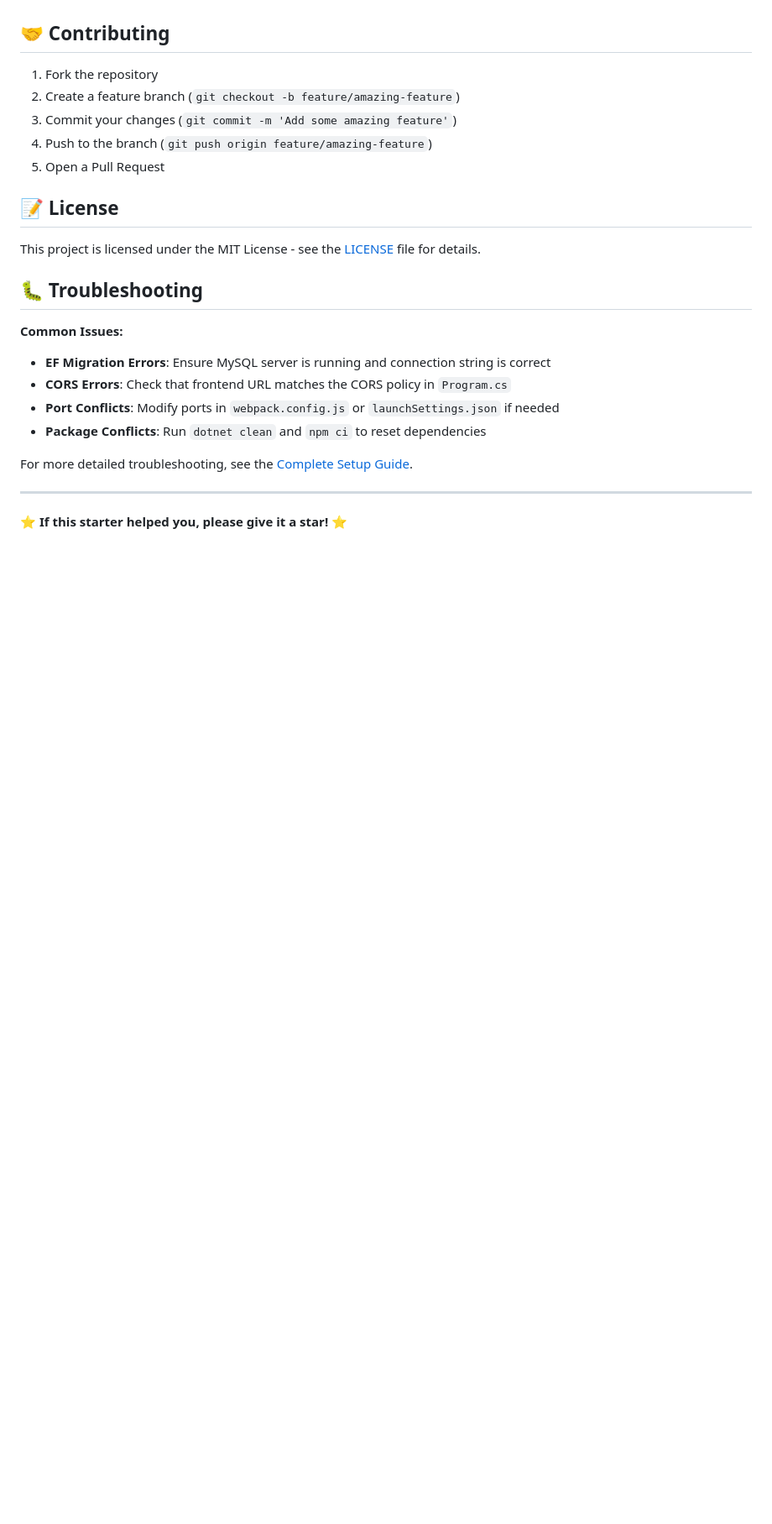
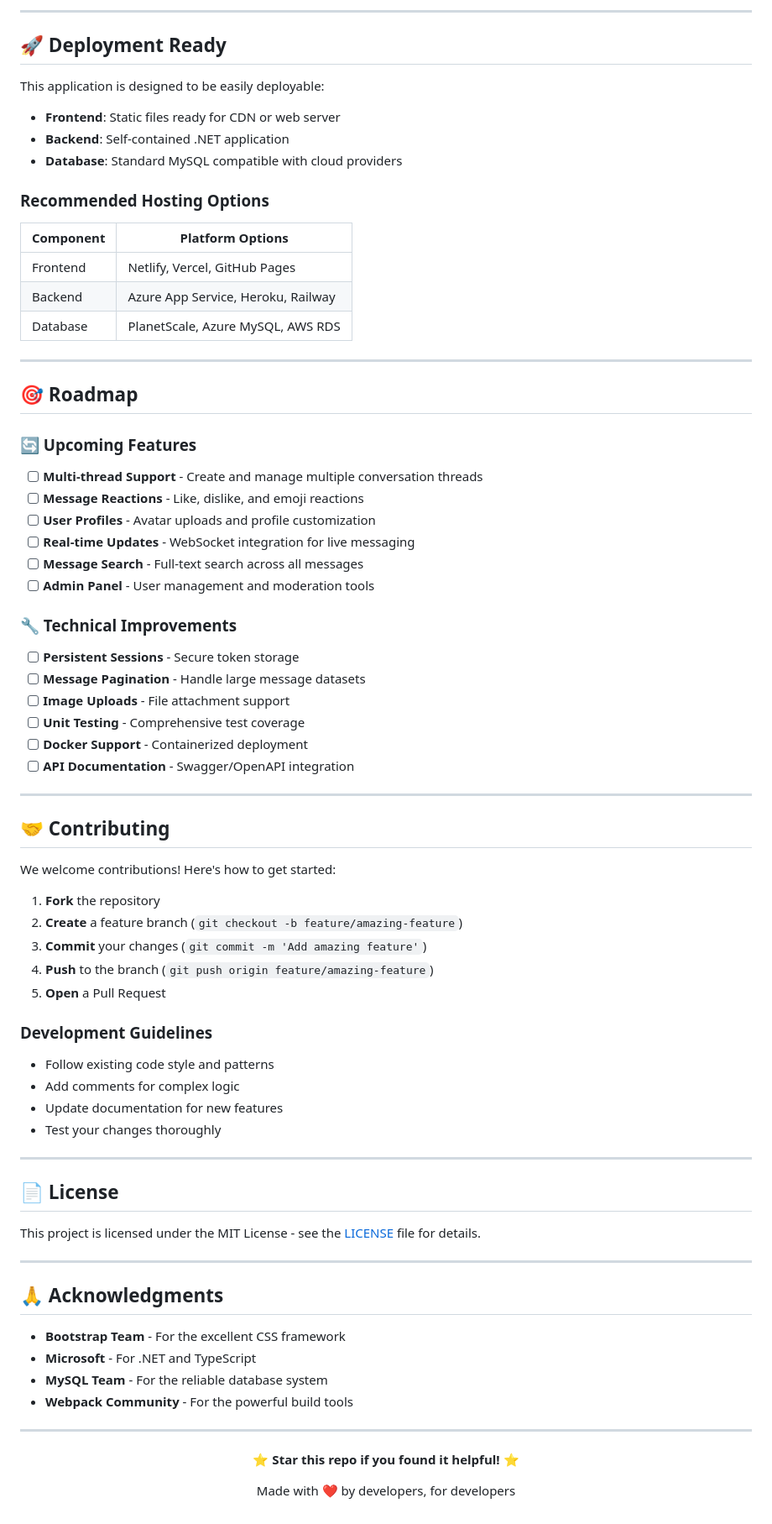
Before and after one commit to decourtney/dotnet-messageboard, a Markdown page: README.md, the part around one of its changes. Shown at 84% size. Drawn GitHub-style; blank space fills up the shorter version.

```diff
--- a/README.md
+++ b/README.md
@@ -158,26 +240,82 @@ This starter provides the foundation for building:
+</details>
+
+---
+
+## 🚀 Deployment Ready
+
+This application is designed to be easily deployable:
+
+- **Frontend**: Static files ready for CDN or web server
+- **Backend**: Self-contained .NET application
+- **Database**: Standard MySQL compatible with cloud providers
+
+### Recommended Hosting Options
+
+| Component | Platform Options |
+|-----------|------------------|
+| Frontend | Netlify, Vercel, GitHub Pages |
+| Backend | Azure App Service, Heroku, Railway |
+| Database | PlanetScale, Azure MySQL, AWS RDS |
+
+---
+
+## 🎯 Roadmap
+
+### 🔄 Upcoming Features
+- [ ] **Multi-thread Support** - Create and manage multiple conversation threads
+- [ ] **Message Reactions** - Like, dislike, and emoji reactions
+- [ ] **User Profiles** - Avatar uploads and profile customization
+- [ ] **Real-time Updates** - WebSocket integration for live messaging
+- [ ] **Message Search** - Full-text search across all messages
+- [ ] **Admin Panel** - User management and moderation tools
+
+### 🔧 Technical Improvements
+- [ ] **Persistent Sessions** - Secure token storage
+- [ ] **Message Pagination** - Handle large message datasets
+- [ ] **Image Uploads** - File attachment support
+- [ ] **Unit Testing** - Comprehensive test coverage
+- [ ] **Docker Support** - Containerized deployment
+- [ ] **API Documentation** - Swagger/OpenAPI integration
+
+---
 
 ## 🤝 Contributing
 
-1. Fork the repository
-2. Create a feature branch (`git checkout -b feature/amazing-feature`)
-3. Commit your changes (`git commit -m 'Add some amazing feature'`)
-4. Push to the branch (`git push origin feature/amazing-feature`)
-5. Open a Pull Request
+We welcome contributions! Here's how to get started:
 
-## 📝 License
+1. **Fork** the repository
+2. **Create** a feature branch (`git checkout -b feature/amazing-feature`)
+3. **Commit** your changes (`git commit -m 'Add amazing feature'`)
+4. **Push** to the branch (`git push origin feature/amazing-feature`)
+5. **Open** a Pull Request
+
+### Development Guidelines
+- Follow existing code style and patterns
+- Add comments for complex logic
+- Update documentation for new features
+- Test your changes thoroughly
+
+---
+
+## 📄 License
 
 This project is licensed under the MIT License - see the [LICENSE](LICENSE) file for details.
 
-## 🐛 Troubleshooting
+---
 
-**Common Issues:**
-- **EF Migration Errors**: Ensure MySQL server is running and connection string is correct
-- **CORS Errors**: Check that frontend URL matches the CORS policy in `Program.cs`
-- **Port Conflicts**: Modify ports in `webpack.config.js` or `launchSettings.json` if needed
-- **Package Conflicts**: Run `dotnet clean` and `npm ci` to reset dependencies
+## 🙏 Acknowledgments
 
-For more detailed troubleshooting, see the [Complete Setup Guide](https://claude.ai/public/artifacts/f21c64ab-6c37-4329-8024-7dbbb2113242).
+- **Bootstrap Team** - For the excellent CSS framework
+- **Microsoft** - For .NET and TypeScript
+- **MySQL Team** - For the reliable database system
+- **Webpack Community** - For the powerful build tools
 
 ---
 
-⭐ **If this starter helped you, please give it a star!** ⭐
+<div align="center">
+
+**⭐ Star this repo if you found it helpful! ⭐**
+
+Made with ❤️ by developers, for developers
+
+</div>
```
Also changed, not shown: other parts of README.md (+201 -119 lines).
